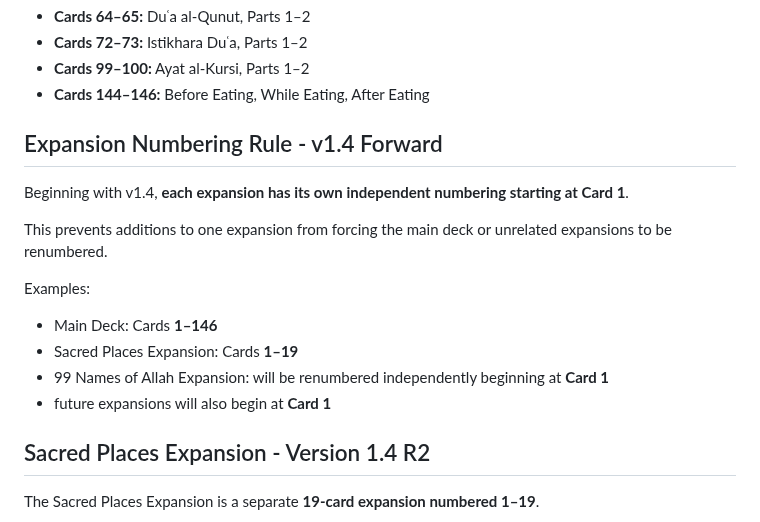
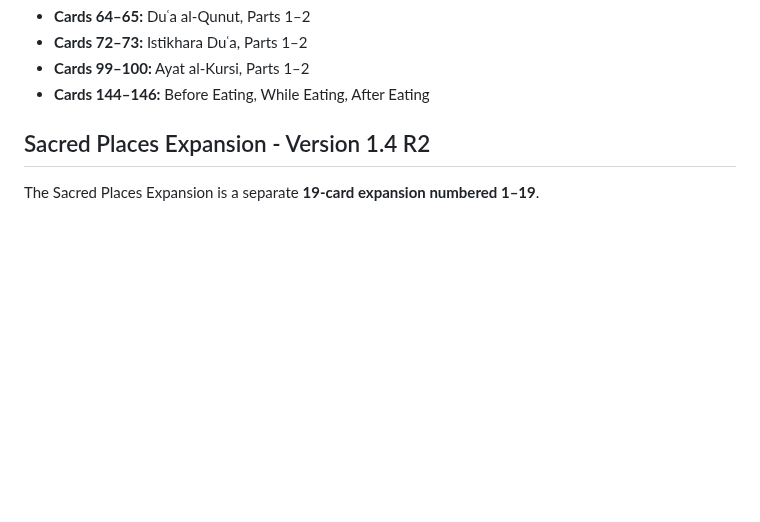
Before and after one commit to dereksparks1982/Hanafi-Islam-Learning-Deck, a Markdown page: README.md, the part around the change. Rendered like a GitHub page; blank space fills up the shorter version.

Commit message:
docs: remove expansion numbering rule section

```diff
--- a/README.md
+++ b/README.md
@@ -78,18 +78,6 @@ Multipart study sequences are kept consecutive. In the current v1.4 main deck:
 - **Cards 99–100:** Ayat al-Kursi, Parts 1–2
 - **Cards 144–146:** Before Eating, While Eating, After Eating
 
-## Expansion Numbering Rule - v1.4 Forward
-
-Beginning with v1.4, **each expansion has its own independent numbering starting at Card 1**.
-
-This prevents additions to one expansion from forcing the main deck or unrelated expansions to be renumbered.
-
-Examples:
-
-- Main Deck: Cards **1–146**
-- Sacred Places Expansion: Cards **1–19**
-- 99 Names of Allah Expansion: will be renumbered independently beginning at **Card 1**
-- future expansions will also begin at **Card 1**
 
 ## Sacred Places Expansion - Version 1.4 R2
 
```
